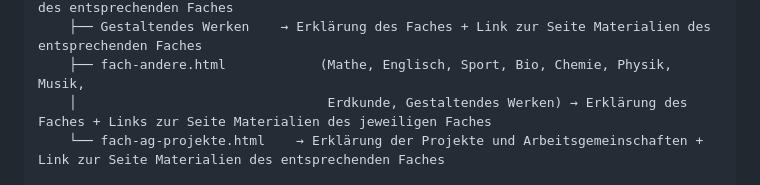
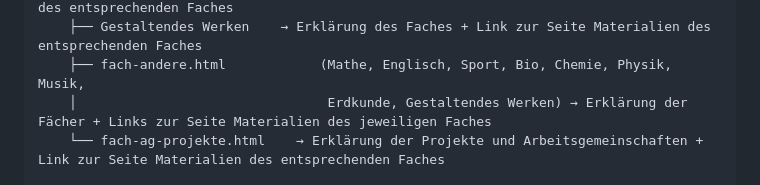
Before and after one commit to LehrerHer/lehrer-homepage, a Markdown page: CLAUDE.md, the part around the change. GitHub-like rendering.

```diff
--- a/CLAUDE.md
+++ b/CLAUDE.md
@@ -124,7 +124,7 @@ Startseite (index.html)
     ├── fach-werte-normen.html     → Erklärung des Faches + Link zur Seite Materialien des entsprechenden Faches
     ├── Gestaltendes Werken    → Erklärung des Faches + Link zur Seite Materialien des entsprechenden Faches
     ├── fach-andere.html            (Mathe, Englisch, Sport, Bio, Chemie, Physik, Musik,
-    │                                Erdkunde, Gestaltendes Werken) → Erklärung des Faches + Links zur Seite Materialien des jeweiligen Faches
+    │                                Erdkunde, Gestaltendes Werken) → Erklärung der Fächer + Links zur Seite Materialien des jeweiligen Faches
     └── fach-ag-projekte.html    → Erklärung der Projekte und Arbeitsgemeinschaften + Link zur Seite Materialien des entsprechenden Faches
 
 GESCHLOSSEN (Login via Kolosseum-Account erforderlich)
```
